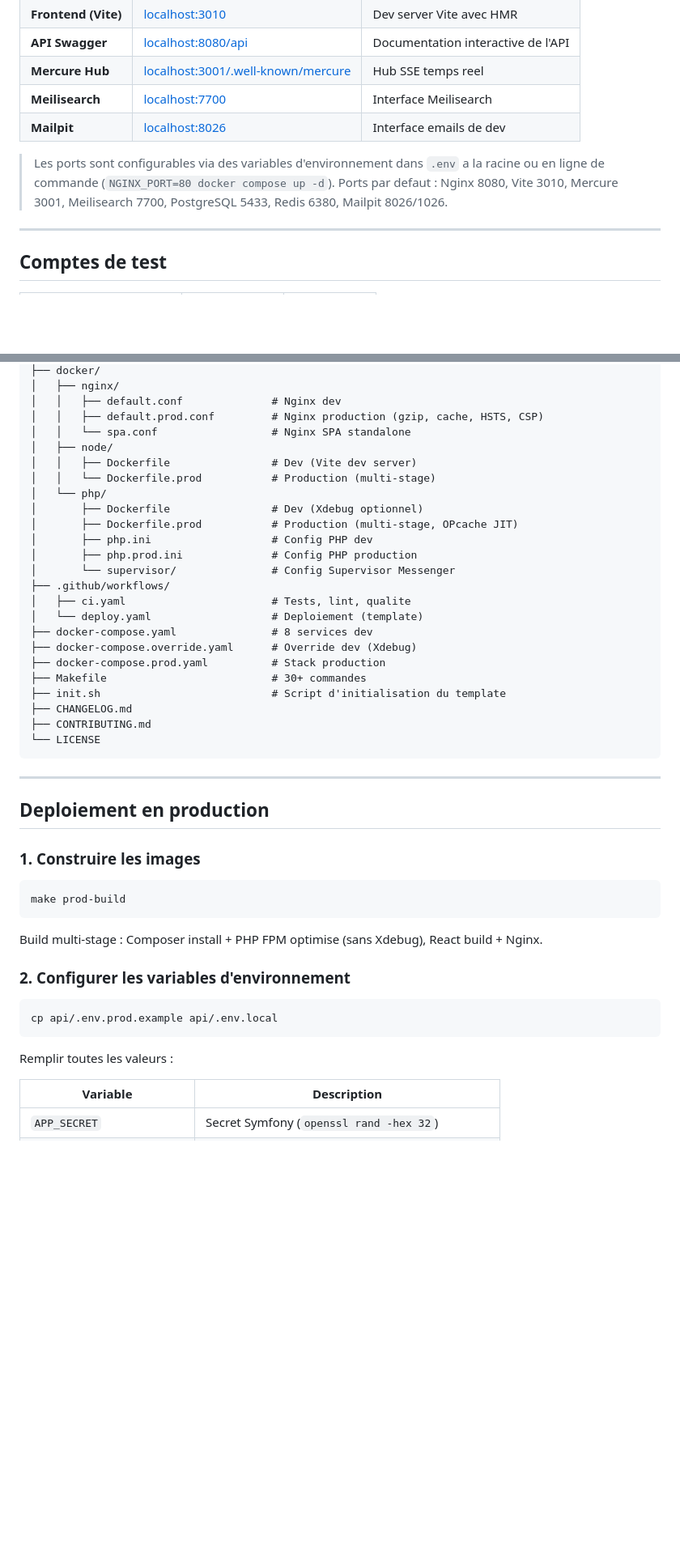
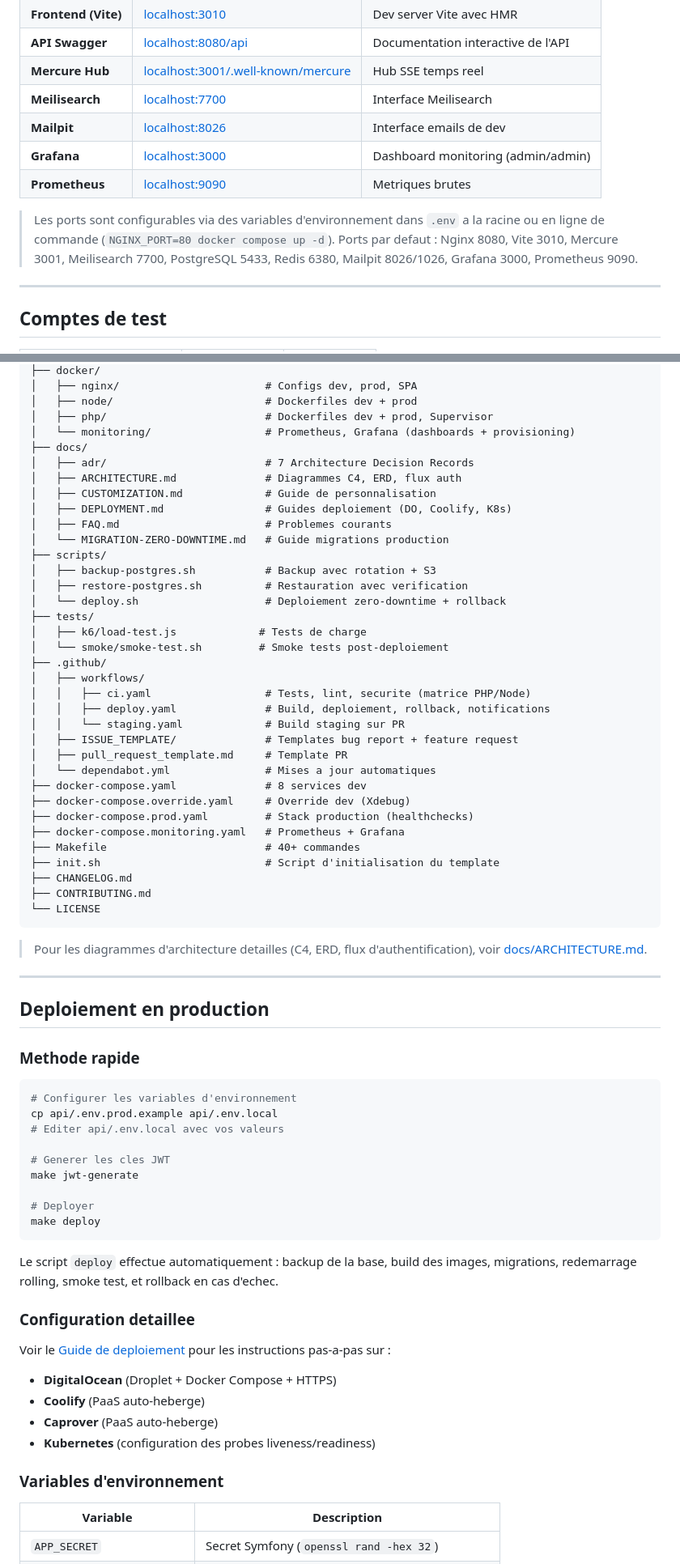
Before and after one commit to pierrearthurdemengel/symfony-kickstarter, a Markdown page: README.md, 2 parts joined by grey strips. Shown at 81% size. Rendered like a GitHub page; blank space fills up the shorter version.

````diff
--- a/README.md
+++ b/README.md
@@ -215,8 +230,10 @@ La commande `make install` orchestre automatiquement :
 | **Mercure Hub** | [localhost:3001/.well-known/mercure](http://localhost:3001/.well-known/mercure) | Hub SSE temps reel |
 | **Meilisearch** | [localhost:7700](http://localhost:7700) | Interface Meilisearch |
 | **Mailpit** | [localhost:8026](http://localhost:8026) | Interface emails de dev |
+| **Grafana** | [localhost:3000](http://localhost:3000) | Dashboard monitoring (admin/admin) |
+| **Prometheus** | [localhost:9090](http://localhost:9090) | Metriques brutes |
 
-> Les ports sont configurables via des variables d'environnement dans `.env` a la racine ou en ligne de commande (`NGINX_PORT=80 docker compose up -d`). Ports par defaut : Nginx 8080, Vite 3010, Mercure 3001, Meilisearch 7700, PostgreSQL 5433, Redis 6380, Mailpit 8026/1026.
+> Les ports sont configurables via des variables d'environnement dans `.env` a la racine ou en ligne de commande (`NGINX_PORT=80 docker compose up -d`). Ports par defaut : Nginx 8080, Vite 3010, Mercure 3001, Meilisearch 7700, PostgreSQL 5433, Redis 6380, Mailpit 8026/1026, Grafana 3000, Prometheus 9090.
 
 ---
 
@@ -414,49 +433,72 @@ symfony-kickstarter/
 ├── docker/
-│   ├── nginx/
-│   │   ├── default.conf              # Nginx dev
-│   │   ├── default.prod.conf         # Nginx production (gzip, cache, HSTS, CSP)
-│   │   └── spa.conf                  # Nginx SPA standalone
-│   ├── node/
-│   │   ├── Dockerfile                # Dev (Vite dev server)
-│   │   └── Dockerfile.prod           # Production (multi-stage)
-│   └── php/
-│       ├── Dockerfile                # Dev (Xdebug optionnel)
-│       ├── Dockerfile.prod           # Production (multi-stage, OPcache JIT)
-│       ├── php.ini                   # Config PHP dev
-│       ├── php.prod.ini              # Config PHP production
-│       └── supervisor/               # Config Supervisor Messenger
-├── .github/workflows/
-│   ├── ci.yaml                       # Tests, lint, qualite
-│   └── deploy.yaml                   # Deploiement (template)
-├── docker-compose.yaml               # 8 services dev
-├── docker-compose.override.yaml      # Override dev (Xdebug)
-├── docker-compose.prod.yaml          # Stack production
-├── Makefile                          # 30+ commandes
-├── init.sh                           # Script d'initialisation du template
+│   ├── nginx/                       # Configs dev, prod, SPA
+│   ├── node/                        # Dockerfiles dev + prod
+│   ├── php/                         # Dockerfiles dev + prod, Supervisor
+│   └── monitoring/                  # Prometheus, Grafana (dashboards + provisioning)
+├── docs/
+│   ├── adr/                         # 7 Architecture Decision Records
+│   ├── ARCHITECTURE.md              # Diagrammes C4, ERD, flux auth
+│   ├── CUSTOMIZATION.md             # Guide de personnalisation
+│   ├── DEPLOYMENT.md                # Guides deploiement (DO, Coolify, K8s)
+│   ├── FAQ.md                       # Problemes courants
+│   └── MIGRATION-ZERO-DOWNTIME.md   # Guide migrations production
+├── scripts/
+│   ├── backup-postgres.sh           # Backup avec rotation + S3
+│   ├── restore-postgres.sh          # Restauration avec verification
+│   └── deploy.sh                    # Deploiement zero-downtime + rollback
+├── tests/
+│   ├── k6/load-test.js             # Tests de charge
+│   └── smoke/smoke-test.sh         # Smoke tests post-deploiement
+├── .github/
+│   ├── workflows/
+│   │   ├── ci.yaml                  # Tests, lint, securite (matrice PHP/Node)
+│   │   ├── deploy.yaml              # Build, deploiement, rollback, notifications
+│   │   └── staging.yaml             # Build staging sur PR
+│   ├── ISSUE_TEMPLATE/              # Templates bug report + feature request
+│   ├── pull_request_template.md     # Template PR
+│   └── dependabot.yml               # Mises a jour automatiques
+├── docker-compose.yaml              # 8 services dev
+├── docker-compose.override.yaml     # Override dev (Xdebug)
+├── docker-compose.prod.yaml         # Stack production (healthchecks)
+├── docker-compose.monitoring.yaml   # Prometheus + Grafana
+├── Makefile                         # 40+ commandes
+├── init.sh                          # Script d'initialisation du template
 ├── CHANGELOG.md
 ├── CONTRIBUTING.md
 └── LICENSE
 ```
 
+> Pour les diagrammes d'architecture detailles (C4, ERD, flux d'authentification), voir [docs/ARCHITECTURE.md](docs/ARCHITECTURE.md).
+
 ---
 
 ## Deploiement en production
 
-### 1. Construire les images
+### Methode rapide
 
 ```bash
-make prod-build
+# Configurer les variables d'environnement
+cp api/.env.prod.example api/.env.local
+# Editer api/.env.local avec vos valeurs
+
+# Generer les cles JWT
+make jwt-generate
+
+# Deployer
+make deploy
 ```
 
-Build multi-stage : Composer install + PHP FPM optimise (sans Xdebug), React build + Nginx.
+Le script `deploy` effectue automatiquement : backup de la base, build des images, migrations, redemarrage rolling, smoke test, et rollback en cas d'echec.
 
-### 2. Configurer les variables d'environnement
+### Configuration detaillee
 
-```bash
-cp api/.env.prod.example api/.env.local
-```
+Voir le [Guide de deploiement](docs/DEPLOYMENT.md) pour les instructions pas-a-pas sur :
+- **DigitalOcean** (Droplet + Docker Compose + HTTPS)
+- **Coolify** (PaaS auto-heberge)
+- **Caprover** (PaaS auto-heberge)
+- **Kubernetes** (configuration des probes liveness/readiness)
 
-Remplir toutes les valeurs :
+### Variables d'environnement
 
 | Variable | Description |
 |---|---|
````
Also changed, not shown: other parts of README.md (+114 -86 lines).
